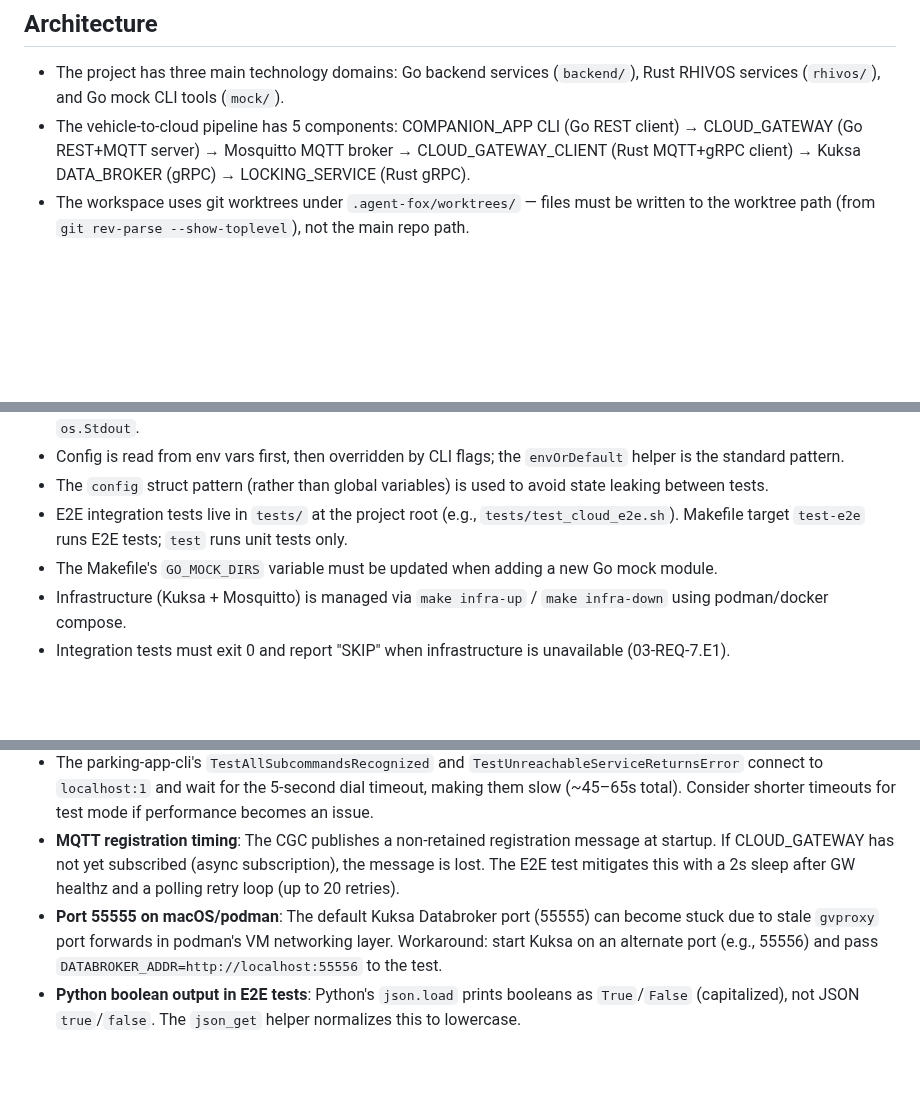
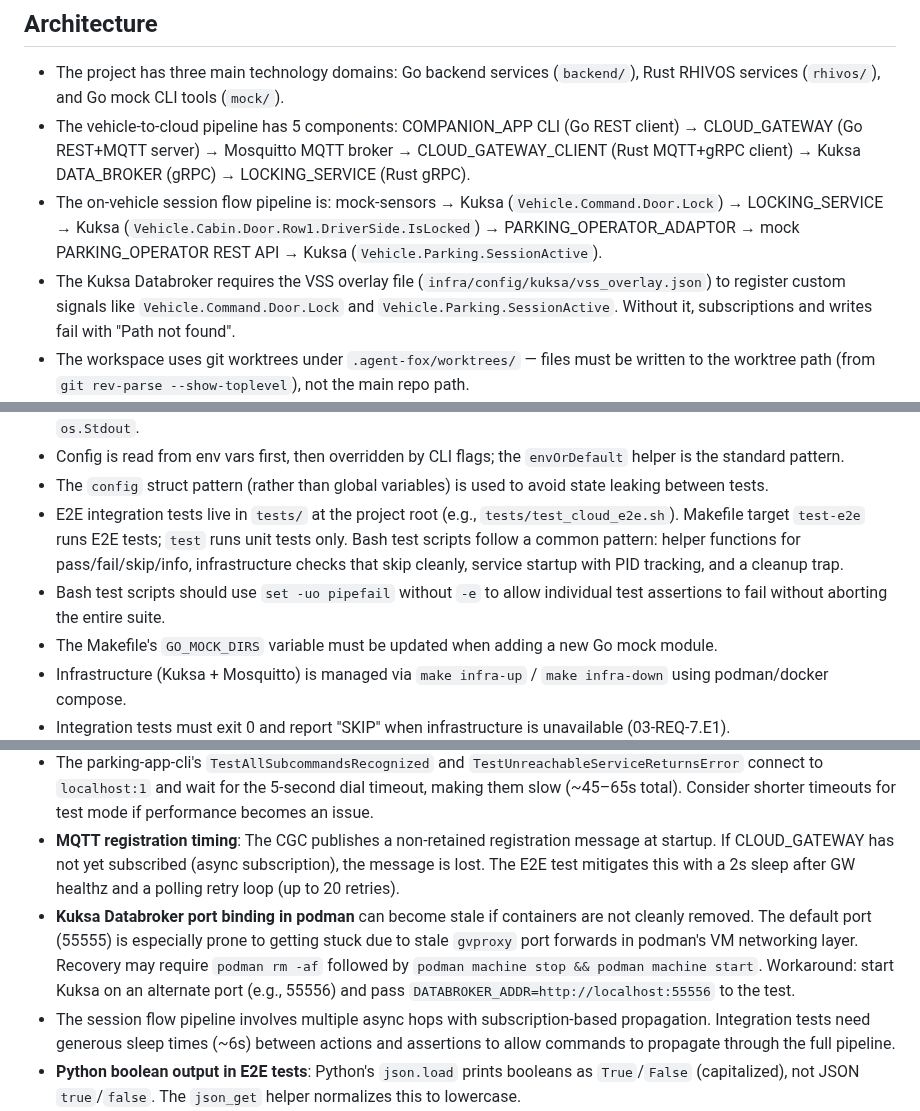
Before and after one commit to rhadp/parking-fee-service, a Markdown page: docs/memory.md, 3 parts joined by grey strips. GitHub-like rendering; blank space fills up the shorter version.

Commit message:
docs: update agent memory
Co-Authored-By: Claude Opus 4.6 <noreply@anthropic.com>

```diff
--- a/docs/memory.md
+++ b/docs/memory.md
@@ -4,6 +4,8 @@
 
 - The project has three main technology domains: Go backend services (`backend/`), Rust RHIVOS services (`rhivos/`), and Go mock CLI tools (`mock/`).
 - The vehicle-to-cloud pipeline has 5 components: COMPANION_APP CLI (Go REST client) → CLOUD_GATEWAY (Go REST+MQTT server) → Mosquitto MQTT broker → CLOUD_GATEWAY_CLIENT (Rust MQTT+gRPC client) → Kuksa DATA_BROKER (gRPC) → LOCKING_SERVICE (Rust gRPC).
+- The on-vehicle session flow pipeline is: mock-sensors → Kuksa (`Vehicle.Command.Door.Lock`) → LOCKING_SERVICE → Kuksa (`Vehicle.Cabin.Door.Row1.DriverSide.IsLocked`) → PARKING_OPERATOR_ADAPTOR → mock PARKING_OPERATOR REST API → Kuksa (`Vehicle.Parking.SessionActive`).
+- The Kuksa Databroker requires the VSS overlay file (`infra/config/kuksa/vss_overlay.json`) to register custom signals like `Vehicle.Command.Door.Lock` and `Vehicle.Parking.SessionActive`. Without it, subscriptions and writes fail with "Path not found".
 - The workspace uses git worktrees under `.agent-fox/worktrees/` — files must be written to the worktree path (from `git rev-parse --show-toplevel`), not the main repo path.
 - The Rust workspace under `rhivos/` contains all Rust services: `parking-proto` (generated gRPC/protobuf), `locking-service`, `cloud-gateway-client`, `update-service`, `parking-operator-adaptor`. The workspace root `Cargo.toml` is at `rhivos/Cargo.toml` — `cargo` commands run from the `rhivos/` directory.
 - `parking-proto` provides generated types, a `KuksaClient` helper for Databroker operations, VSS signal path constants in `signals.rs`, and generates both server and client code for all proto files (including vendored Kuksa protos), enabling mock gRPC server creation in tests. The `common.proto` defines shared types like `AdapterState` (proto enum) and `AdapterInfo`. The gRPC service traits (e.g., `parking_proto::services::update::update_service_server::UpdateService`) are generated by tonic.
@@ -42,7 +44,8 @@
 - The `run()` function pattern takes `io.Writer` params for stdout/stderr to enable testability without capturing `os.Stdout`.
 - Config is read from env vars first, then overridden by CLI flags; the `envOrDefault` helper is the standard pattern.
 - The `config` struct pattern (rather than global variables) is used to avoid state leaking between tests.
-- E2E integration tests live in `tests/` at the project root (e.g., `tests/test_cloud_e2e.sh`). Makefile target `test-e2e` runs E2E tests; `test` runs unit tests only.
+- E2E integration tests live in `tests/` at the project root (e.g., `tests/test_cloud_e2e.sh`). Makefile target `test-e2e` runs E2E tests; `test` runs unit tests only. Bash test scripts follow a common pattern: helper functions for pass/fail/skip/info, infrastructure checks that skip cleanly, service startup with PID tracking, and a cleanup trap.
+- Bash test scripts should use `set -uo pipefail` without `-e` to allow individual test assertions to fail without aborting the entire suite.
 - The Makefile's `GO_MOCK_DIRS` variable must be updated when adding a new Go mock module.
 - Infrastructure (Kuksa + Mosquitto) is managed via `make infra-up` / `make infra-down` using podman/docker compose.
 - Integration tests must exit 0 and report "SKIP" when infrastructure is unavailable (03-REQ-7.E1).
@@ -83,7 +88,8 @@
 - Tests that use `os.Unsetenv` without `t.Setenv` can leak env state between tests. Use `t.Setenv` (which auto-restores) whenever possible. The parking-app-cli's `updateServiceAddr` and `adapterAddr` are package-level globals, requiring careful `os.Unsetenv` in tests to avoid interference.
 - The parking-app-cli's `TestAllSubcommandsRecognized` and `TestUnreachableServiceReturnsError` connect to `localhost:1` and wait for the 5-second dial timeout, making them slow (~45–65s total). Consider shorter timeouts for test mode if performance becomes an issue.
 - **MQTT registration timing**: The CGC publishes a non-retained registration message at startup. If CLOUD_GATEWAY has not yet subscribed (async subscription), the message is lost. The E2E test mitigates this with a 2s sleep after GW healthz and a polling retry loop (up to 20 retries).
-- **Port 55555 on macOS/podman**: The default Kuksa Databroker port (55555) can become stuck due to stale `gvproxy` port forwards in podman's VM networking layer. Workaround: start Kuksa on an alternate port (e.g., 55556) and pass `DATABROKER_ADDR=http://localhost:55556` to the test.
+- **Kuksa Databroker port binding in podman** can become stale if containers are not cleanly removed. The default port (55555) is especially prone to getting stuck due to stale `gvproxy` port forwards in podman's VM networking layer. Recovery may require `podman rm -af` followed by `podman machine stop && podman machine start`. Workaround: start Kuksa on an alternate port (e.g., 55556) and pass `DATABROKER_ADDR=http://localhost:55556` to the test.
+- The session flow pipeline involves multiple async hops with subscription-based propagation. Integration tests need generous sleep times (~6s) between actions and assertions to allow commands to propagate through the full pipeline.
 - **Python boolean output in E2E tests**: Python's `json.load` prints booleans as `True`/`False` (capitalized), not JSON `true`/`false`. The `json_get` helper normalizes this to lowercase.
 - The proto `GetRateResponse` has a field `rate_per_hour` which doesn't directly match the mock operator's `rate_amount` (per-minute). The gRPC server will need to convert between these representations.
 - The `ParkingSession.complete()` method takes explicit fee/duration values from the stop response rather than recalculating, ensuring consistency with the operator's calculation.
```
Also changed, not shown: other parts of docs/memory.md (+4 -0 lines).
